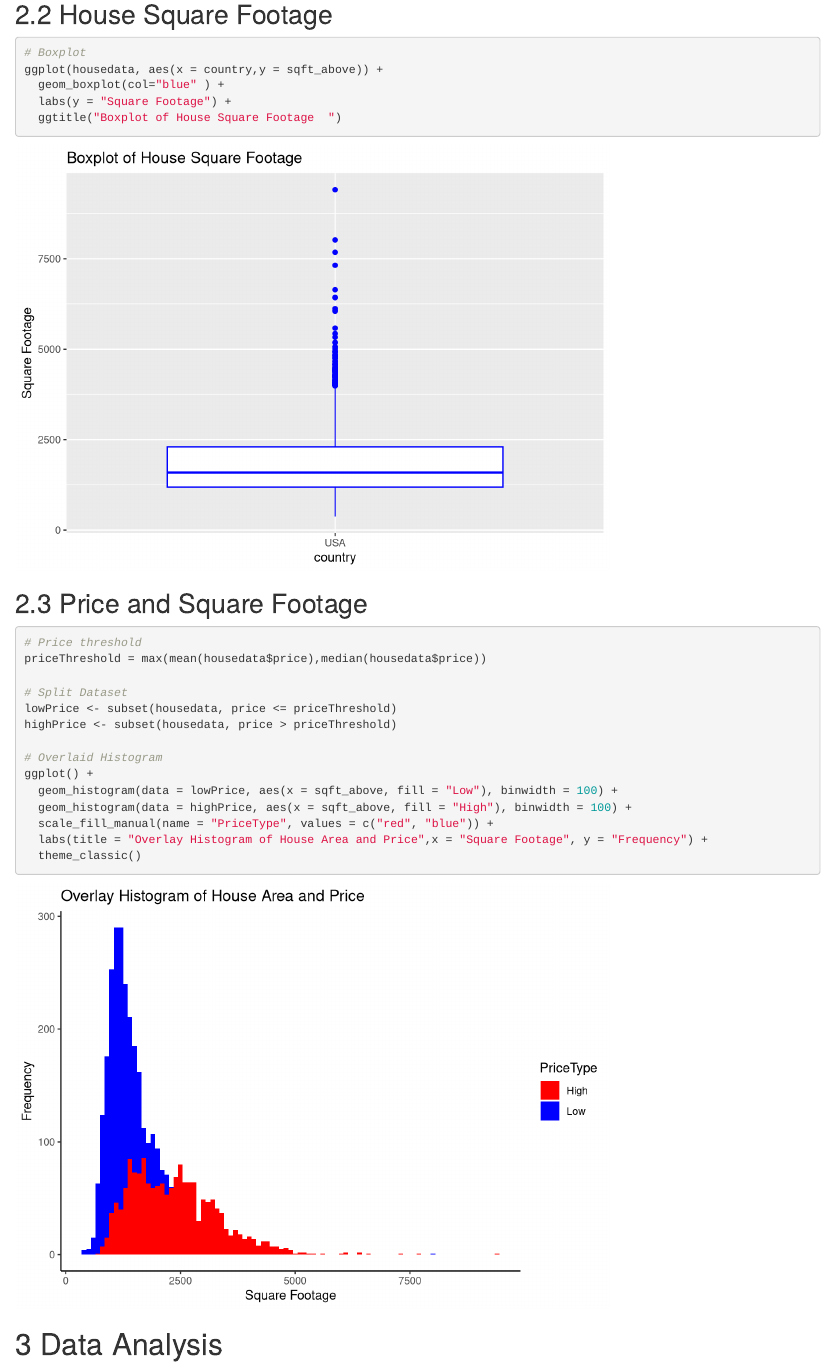
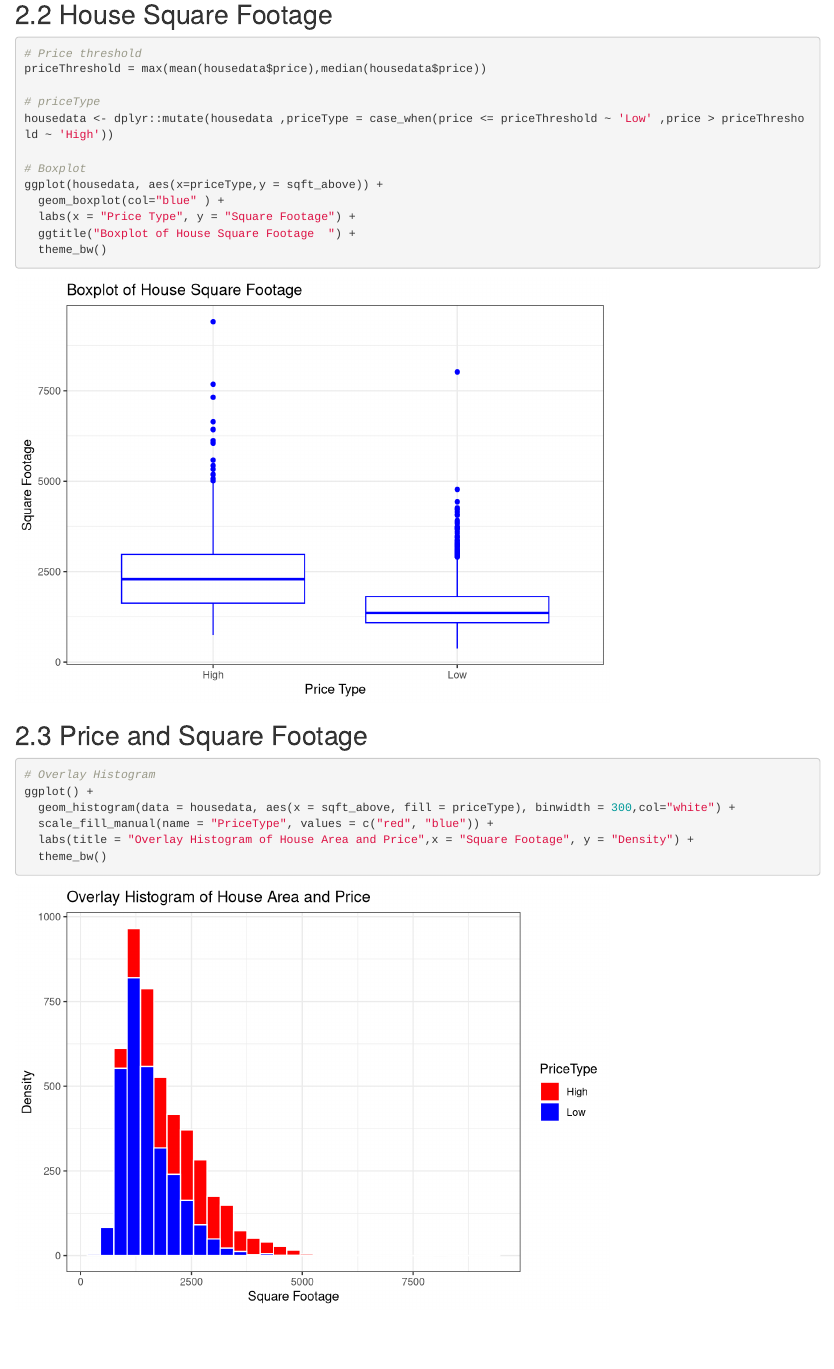
Before and after one commit to jerrylovepizza/itmd514-final, an R Markdown document (itmd514-final-group1.Rmd): the page in a window 1100 px wide, from 3990 px down before the commit and from 4000 px down after it, so that both start at the same text. Rendered offline with R 4.5, knitr and Pandoc, with nearby package versions; common packages that the code uses without loading them are loaded.

Commit message:
+ theme_bw()

````diff
--- a/itmd514-final-group1.Rmd
+++ b/itmd514-final-group1.Rmd
@@ -85,33 +86,31 @@ ggplot(housedata, aes(x = price)) +
 ## 2.2  House Square Footage
 
 ```{r}
+# Price threshold
+priceThreshold = max(mean(housedata$price),median(housedata$price))
+
+# priceType
+housedata <- dplyr::mutate(housedata ,priceType = case_when(price <= priceThreshold ~ 'Low' ,price > priceThreshold ~ 'High'))
+
 # Boxplot
-ggplot(housedata, aes(x = country,y = sqft_above)) +
+ggplot(housedata, aes(x=priceType,y = sqft_above)) +
   geom_boxplot(col="blue" ) +
-  labs(y = "Square Footage") +
-  ggtitle("Boxplot of House Square Footage  ")
+  labs(x = "Price Type", y = "Square Footage") +
+  ggtitle("Boxplot of House Square Footage  ") +
+  theme_bw()
 
 ```
 
 
 ## 2.3 Price and Square Footage
 ```{r}
-# Price threshold
-priceThreshold = max(mean(housedata$price),median(housedata$price))
 
-# Split Dataset
-lowPrice <- subset(housedata, price <= priceThreshold)
-highPrice <- subset(housedata, price > priceThreshold)
-
-# Overlaid Histogram
+# Overlay Histogram
 ggplot() +
-  geom_histogram(data = lowPrice, aes(x = sqft_above, fill = "Low"), binwidth = 100) +
-  geom_histogram(data = highPrice, aes(x = sqft_above, fill = "High"), binwidth = 100) +
+  geom_histogram(data = housedata, aes(x = sqft_above, fill = priceType), binwidth = 300,col="white") +
   scale_fill_manual(name = "PriceType", values = c("red", "blue")) +
-  labs(title = "Overlay Histogram of House Area and Price",x = "Square Footage", y = "Frequency") +
-  theme_classic()
+  labs(title = "Overlay Histogram of House Area and Price",x = "Square Footage", y = "Density") +
+  theme_bw()
 ```
 
-
-
 # 3 Data Analysis
````
Also changed, not shown: itmd514-final-group1.Rmd (3 more changed lines).
